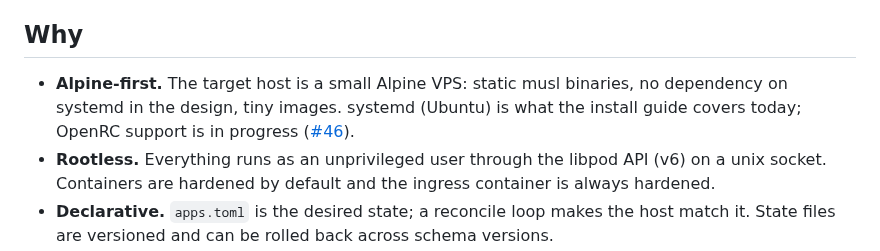
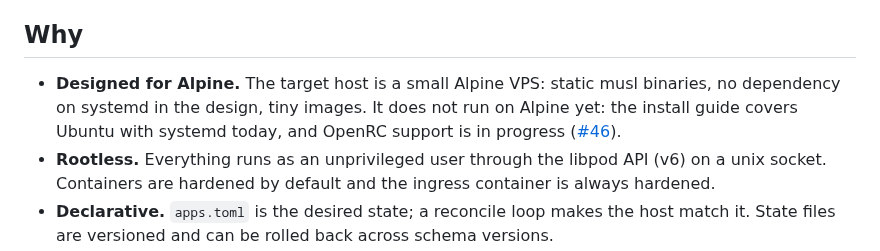
Before and after one commit to jpalczewski/weglarka, a Markdown page: README.md, the part around the change. GitHub-like rendering.

Commit message:
docs: say the README target is Alpine by design, not yet supported
Co-Authored-By: Claude Sonnet 5.5 <noreply@anthropic.com>

```diff
--- a/README.md
+++ b/README.md
@@ -14,9 +14,9 @@ and in the [roadmap project](https://github.com/users/jpalczewski/projects/12) (
 
 ## Why
 
-- **Alpine-first.** The target host is a small Alpine VPS: static musl binaries, no dependency on systemd in the
-  design, tiny images. systemd (Ubuntu) is what the install guide covers today; OpenRC support is in progress
-  ([#46](https://github.com/jpalczewski/weglarka/issues/46)).
+- **Designed for Alpine.** The target host is a small Alpine VPS: static musl binaries, no dependency on systemd in
+  the design, tiny images. It does not run on Alpine yet: the install guide covers Ubuntu with systemd today, and
+  OpenRC support is in progress ([#46](https://github.com/jpalczewski/weglarka/issues/46)).
 - **Rootless.** Everything runs as an unprivileged user through the libpod API (v6) on a unix socket. Containers are
   hardened by default and the ingress container is always hardened.
 - **Declarative.** `apps.toml` is the desired state; a reconcile loop makes the host match it. State files are
```
